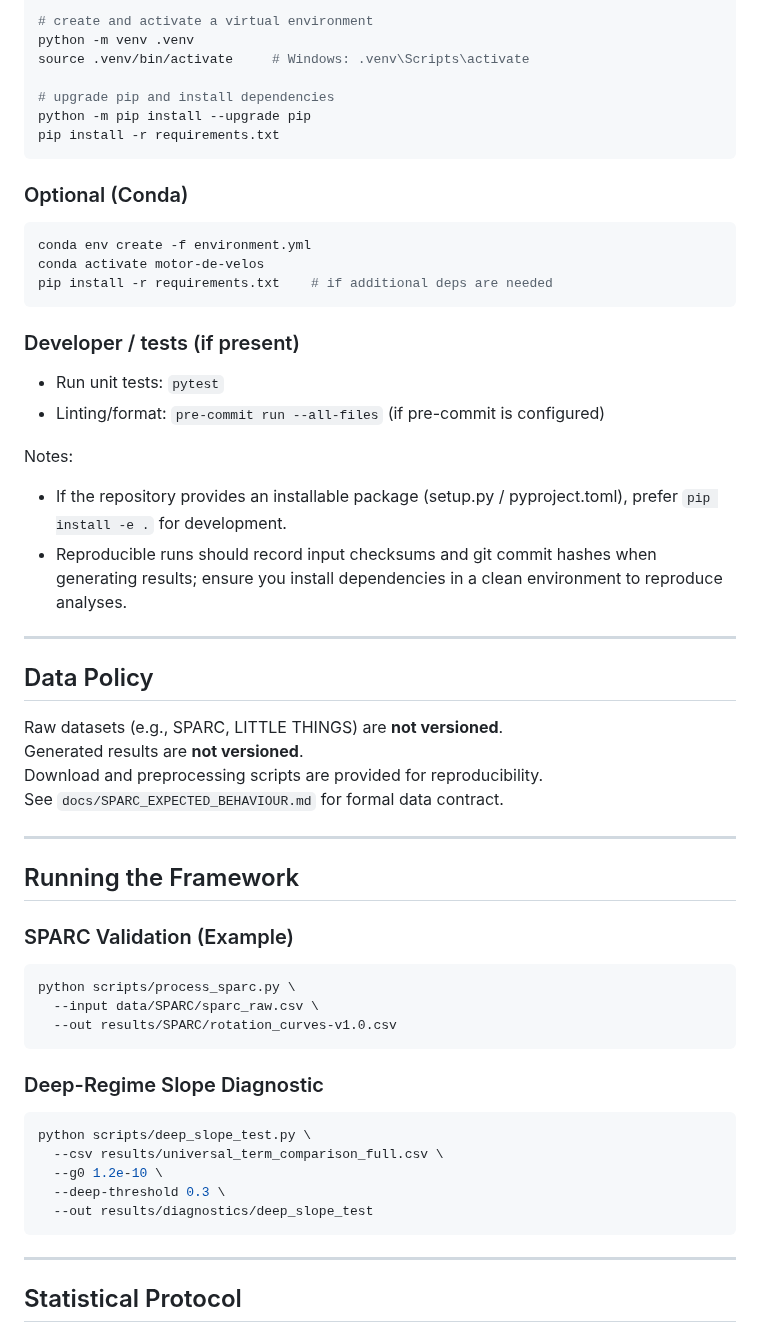
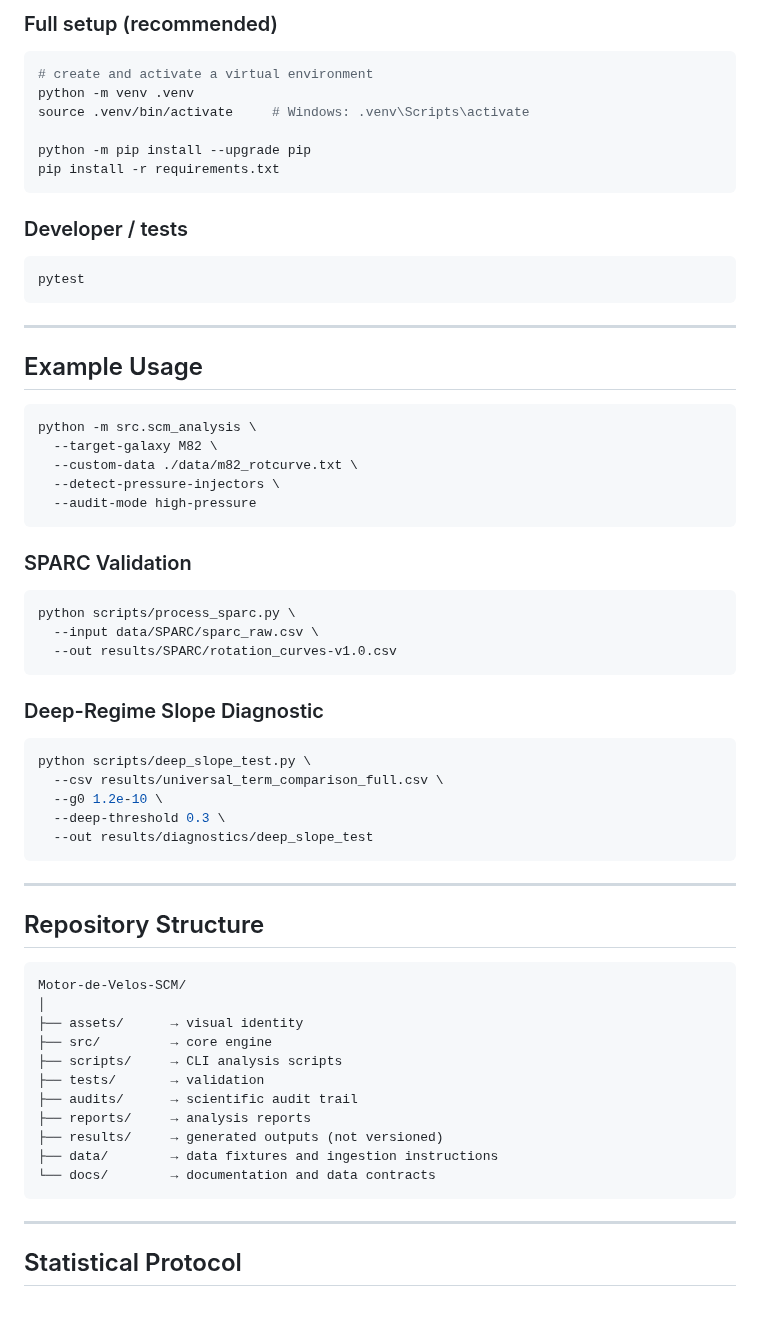
Before and after one commit to sergiocamaramadrid-cyber/Motor-de-Velos-SCM, a Markdown page: README.md, the part around one of its changes. GitHub-like rendering.

````diff
--- a/README.md
+++ b/README.md
@@ -66,44 +65,34 @@ cd Motor-de-Velos-SCM
 
+### Full setup (recommended)
+
+```bash
 # create and activate a virtual environment
 python -m venv .venv
 source .venv/bin/activate     # Windows: .venv\Scripts\activate
 
-# upgrade pip and install dependencies
 python -m pip install --upgrade pip
 pip install -r requirements.txt
 ```
 
-### Optional (Conda)
+### Developer / tests
 
 ```bash
-conda env create -f environment.yml
-conda activate motor-de-velos
-pip install -r requirements.txt    # if additional deps are needed
+pytest
 ```
-
-### Developer / tests (if present)
-
-- Run unit tests: `pytest`
-- Linting/format: `pre-commit run --all-files` (if pre-commit is configured)
-
-Notes:
-- If the repository provides an installable package (setup.py / pyproject.toml), prefer `pip install -e .` for development.
-- Reproducible runs should record input checksums and git commit hashes when generating results; ensure you install dependencies in a clean environment to reproduce analyses.
 
 ---
 
-## Data Policy
+## Example Usage
 
-Raw datasets (e.g., SPARC, LITTLE THINGS) are **not versioned**.
-Generated results are **not versioned**.
-Download and preprocessing scripts are provided for reproducibility.
-See `docs/SPARC_EXPECTED_BEHAVIOUR.md` for formal data contract.
+```bash
+python -m src.scm_analysis \
+  --target-galaxy M82 \
+  --custom-data ./data/m82_rotcurve.txt \
+  --detect-pressure-injectors \
+  --audit-mode high-pressure
+```
 
----
-
-## Running the Framework
-
-### SPARC Validation (Example)
+### SPARC Validation
 
 ```bash
 python scripts/process_sparc.py \
@@ -119,6 +108,24 @@ python scripts/deep_slope_test.py \
   --g0 1.2e-10 \
   --deep-threshold 0.3 \
   --out results/diagnostics/deep_slope_test
+```
+
+---
+
+## Repository Structure
+
+```
+Motor-de-Velos-SCM/
+│
+├── assets/      → visual identity
+├── src/         → core engine
+├── scripts/     → CLI analysis scripts
+├── tests/       → validation
+├── audits/      → scientific audit trail
+├── reports/     → analysis reports
+├── results/     → generated outputs (not versioned)
+├── data/        → data fixtures and ingestion instructions
+└── docs/        → documentation and data contracts
 ```
 
 ---
````
Also changed, not shown: other parts of README.md (+69 -47 lines), assets/logo.png (added), 2 other files.
